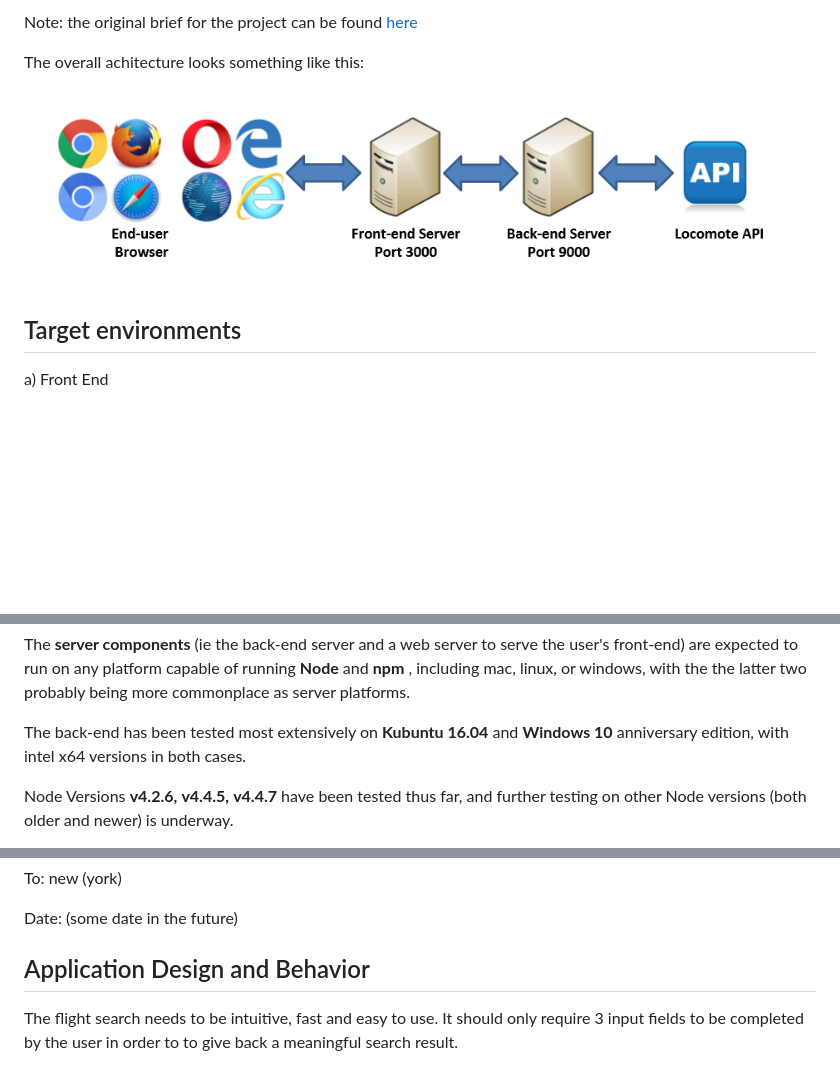
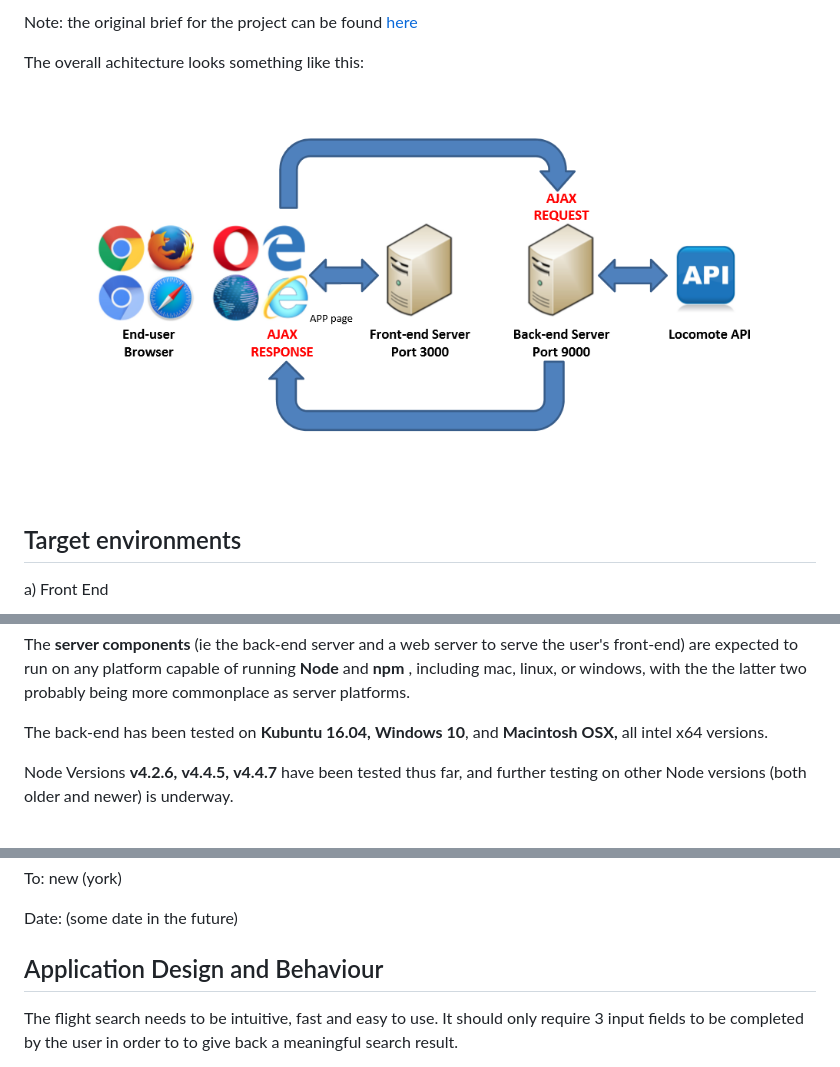
Before and after one commit to jniemann66/code-task, a Markdown page: README.md, 3 parts joined by grey strips. GitHub-like rendering; pictures changed too: architecture.PNG; blank space fills up the shorter version.

```diff
--- a/README.md
+++ b/README.md
@@ -35,7 +37,7 @@ b) Back-End
 
 The **server components** (ie the back-end server and a web server to serve the user's front-end) are expected to run on any platform capable of running **Node** and **npm** , including mac, linux, or windows, with the the latter two probably being more commonplace as server platforms.
 
-The back-end has been tested most extensively on **Kubuntu 16.04** and **Windows 10** anniversary edition, with intel x64 versions in both cases.
+The back-end has been tested on **Kubuntu 16.04,** **Windows 10**, and **Macintosh OSX,** all intel x64 versions.
 
 Node Versions **v4.2.6,** **v4.4.5,** **v4.4.7** have been tested thus far, and further testing on other Node versions (both older and newer) is underway.
 
@@ -115,7 +117,7 @@ To: new (york)
 
 Date: (some date in the future)
 
-## Application Design and Behavior
+## Application Design and Behaviour
 
 The flight search needs to be intuitive, fast and easy to use. It should only require 3 input fields to be completed by the user in order to to give back a meaningful search result.
 
```
Also changed, not shown: other parts of README.md (+25 -0 lines).
